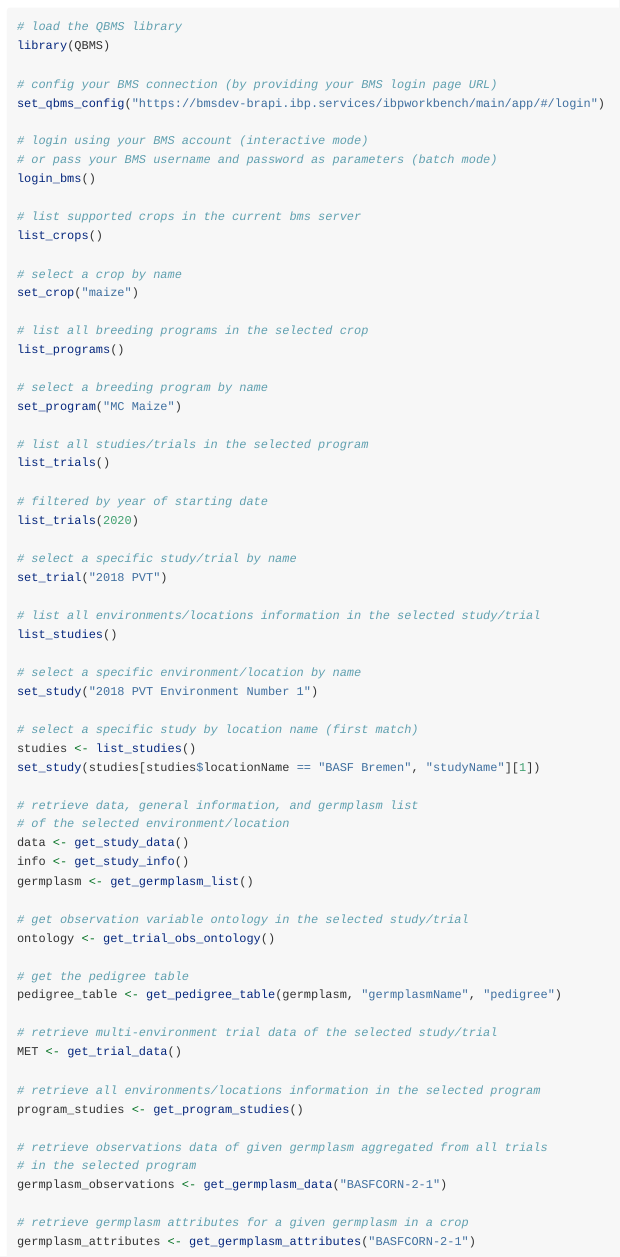
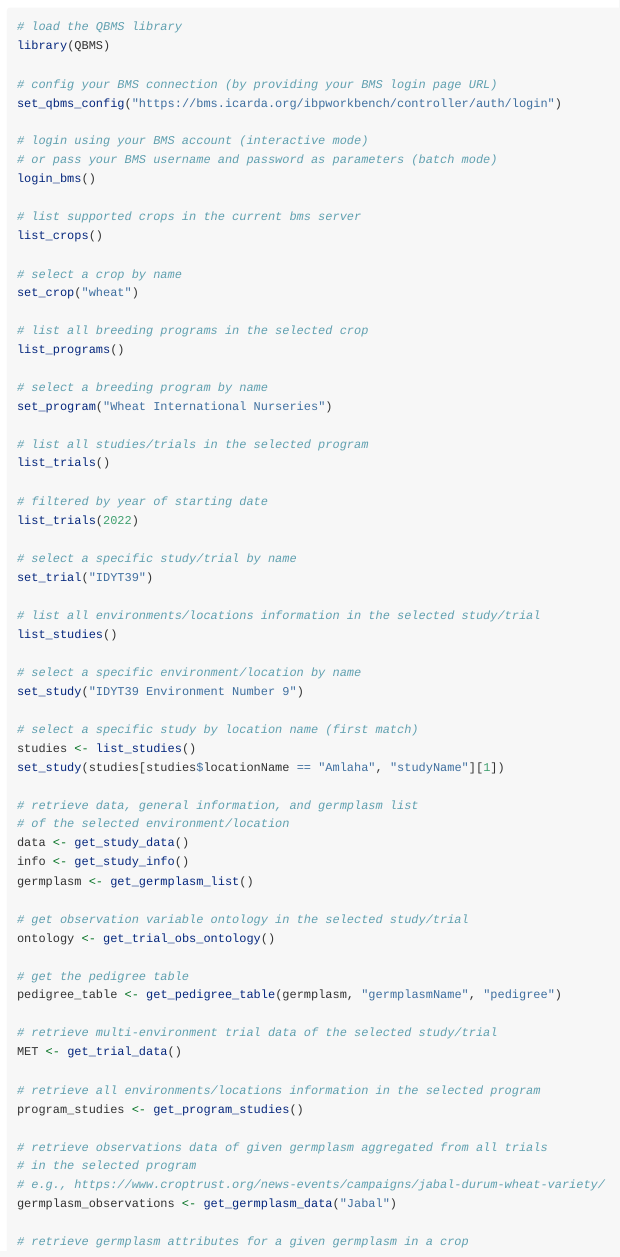
Before and after one commit to icarda-git/QBMS, an R Markdown document (vignettes/bms_example.Rmd): the page in a window 1100 px wide, from 930 px down. Rendered offline with R 4.5, knitr and Pandoc, with nearby package versions.

Commit message:
update BMS example

```diff
--- a/vignettes/bms_example.Rmd
+++ b/vignettes/bms_example.Rmd
@@ -35,7 +35,7 @@ ___If you are not already an active BMS user, you can contact [IBP support](http
 library(QBMS)
 
 # config your BMS connection (by providing your BMS login page URL)
-set_qbms_config("https://bmsdev-brapi.ibp.services/ibpworkbench/main/app/#/login")
+set_qbms_config("https://bms.icarda.org/ibpworkbench/controller/auth/login")
 
 # login using your BMS account (interactive mode)
 # or pass your BMS username and password as parameters (batch mode)
@@ -45,32 +45,32 @@ login_bms()
 list_crops()
 
 # select a crop by name
-set_crop("maize")
+set_crop("wheat")
 
 # list all breeding programs in the selected crop
 list_programs()
 
 # select a breeding program by name
-set_program("MC Maize")
+set_program("Wheat International Nurseries")
 
 # list all studies/trials in the selected program
 list_trials()
 
 # filtered by year of starting date
-list_trials(2020)
+list_trials(2022)
 
 # select a specific study/trial by name
-set_trial("2018 PVT")
+set_trial("IDYT39")
 
 # list all environments/locations information in the selected study/trial
 list_studies()
 
 # select a specific environment/location by name
-set_study("2018 PVT Environment Number 1")
+set_study("IDYT39 Environment Number 9")
 
 # select a specific study by location name (first match)
 studies <- list_studies()
-set_study(studies[studies$locationName == "BASF Bremen", "studyName"][1])
+set_study(studies[studies$locationName == "Amlaha", "studyName"][1])
 
 # retrieve data, general information, and germplasm list
 # of the selected environment/location
@@ -92,7 +92,8 @@ program_studies <- get_program_studies()
 
 # retrieve observations data of given germplasm aggregated from all trials
 # in the selected program
-germplasm_observations <- get_germplasm_data("BASFCORN-2-1")
+# e.g., https://www.croptrust.org/news-events/campaigns/jabal-durum-wheat-variety/
+germplasm_observations <- get_germplasm_data("Jabal")
 
 # retrieve germplasm attributes for a given germplasm in a crop
 germplasm_attributes <- get_germplasm_attributes("BASFCORN-2-1")
```
Also changed, not shown: R/qbms.R (+120 -123 lines).
